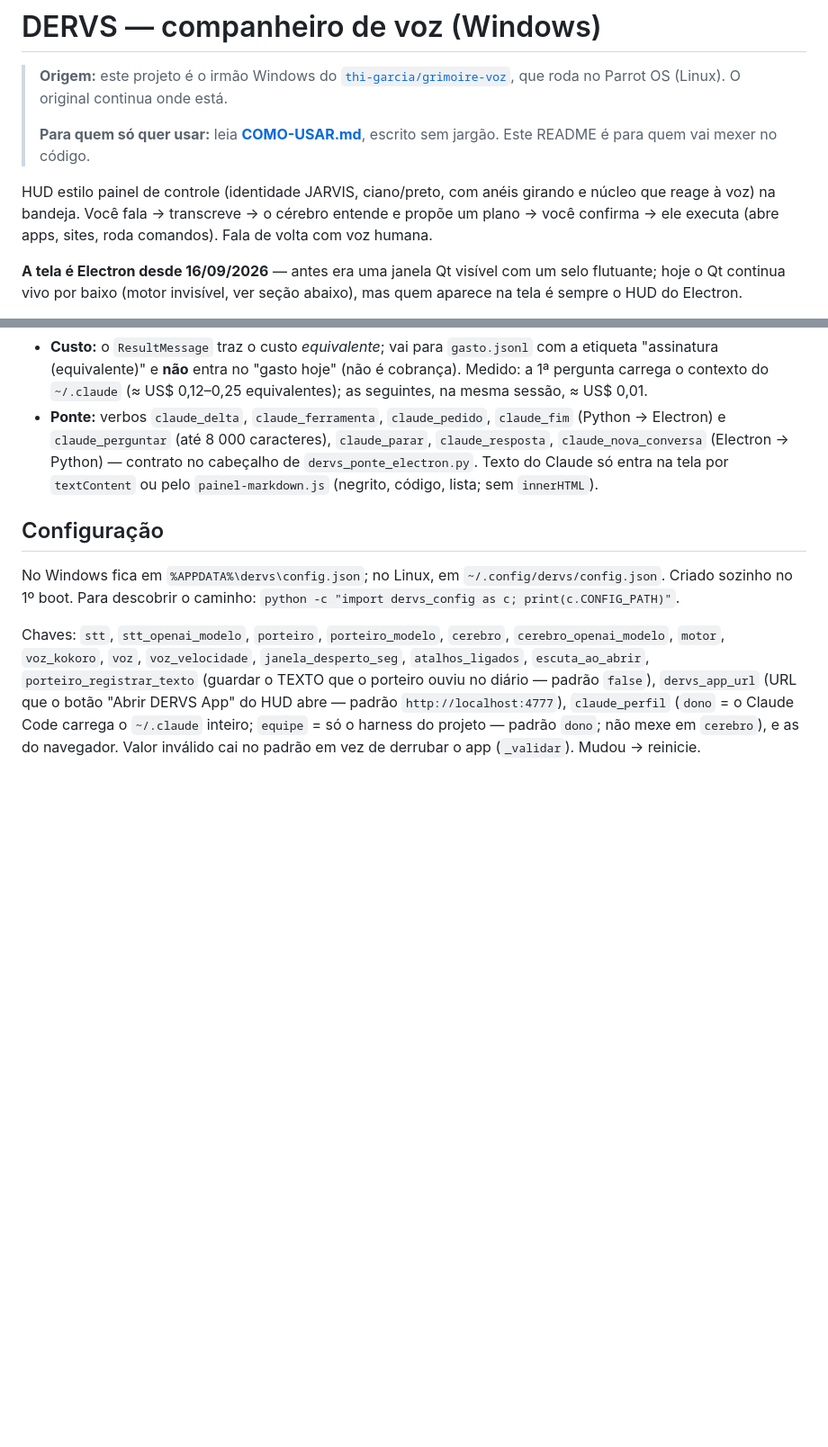
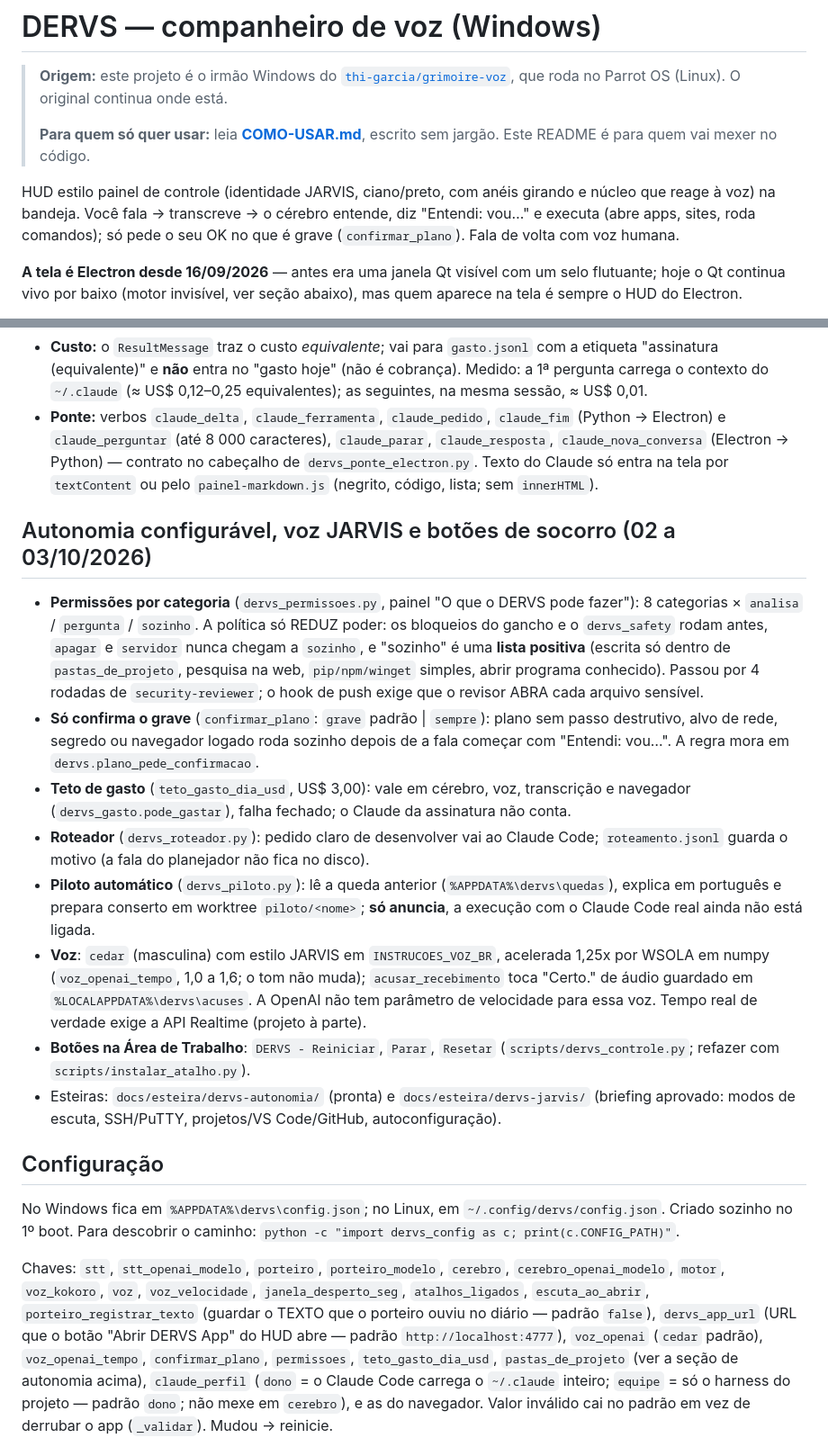
Before and after one commit to garcia-goncalves/dervs-voz, a Markdown page: README.md, 2 parts joined by grey strips. Shown at 90% size. Rendered like a GitHub page; blank space fills up the shorter version.

Commit message:
docs: autonomia, voz JARVIS e confirmação só no grave no README, COMO-USAR e ESTADO
Documentação que ainda dizia 'você confirma → ele executa' e não citava voz cedar,
confirmar_plano, teto, roteador e piloto. 2282 testes verdes.

Co-Authored-By: Claude Sonnet 5.5 <noreply@anthropic.com>

```diff
--- a/README.md
+++ b/README.md
@@ -9,8 +9,8 @@
 
 HUD estilo painel de controle (identidade JARVIS, ciano/preto, com anéis
 girando e núcleo que reage à voz) na bandeja. Você fala → transcreve → o
-cérebro entende e propõe um plano → você confirma → ele executa (abre apps,
-sites, roda comandos). Fala de volta com voz humana.
+cérebro entende, diz "Entendi: vou…" e executa (abre apps, sites, roda
+comandos); só pede o seu OK no que é grave (`confirmar_plano`). Fala de volta com voz humana.
 
 **A tela é Electron desde 16/09/2026** — antes era uma janela Qt visível com um
 selo flutuante; hoje o Qt continua vivo por baixo (motor invisível, ver seção
@@ -162,6 +162,33 @@ terminal — com o seu `~/.claude` (CLAUDE.md, skills, agentes, MCPs) — pela
   cabeçalho de `dervs_ponte_electron.py`. Texto do Claude só entra na tela por
   `textContent` ou pelo `painel-markdown.js` (negrito, código, lista; sem `innerHTML`).
 
+## Autonomia configurável, voz JARVIS e botões de socorro (02 a 03/10/2026)
+
+- **Permissões por categoria** (`dervs_permissoes.py`, painel "O que o DERVS pode fazer"):
+  8 categorias × `analisa` / `pergunta` / `sozinho`. A política só REDUZ poder: os
+  bloqueios do gancho e o `dervs_safety` rodam antes, `apagar` e `servidor` nunca chegam a
+  `sozinho`, e "sozinho" é uma **lista positiva** (escrita só dentro de `pastas_de_projeto`,
+  pesquisa na web, `pip/npm/winget` simples, abrir programa conhecido). Passou por 4 rodadas
+  de `security-reviewer`; o hook de push exige que o revisor ABRA cada arquivo sensível.
+- **Só confirma o grave** (`confirmar_plano`: `grave` padrão | `sempre`): plano sem passo
+  destrutivo, alvo de rede, segredo ou navegador logado roda sozinho depois de a fala começar
+  com "Entendi: vou…". A regra mora em `dervs.plano_pede_confirmacao`.
+- **Teto de gasto** (`teto_gasto_dia_usd`, US$ 3,00): vale em cérebro, voz, transcrição e
+  navegador (`dervs_gasto.pode_gastar`), falha fechado; o Claude da assinatura não conta.
+- **Roteador** (`dervs_roteador.py`): pedido claro de desenvolver vai ao Claude Code;
+  `roteamento.jsonl` guarda o motivo (a fala do planejador não fica no disco).
+- **Piloto automático** (`dervs_piloto.py`): lê a queda anterior (`%APPDATA%\dervs\quedas`),
+  explica em português e prepara conserto em worktree `piloto/<nome>`; **só anuncia**, a
+  execução com o Claude Code real ainda não está ligada.
+- **Voz**: `cedar` (masculina) com estilo JARVIS em `INSTRUCOES_VOZ_BR`, acelerada 1,25x por
+  WSOLA em numpy (`voz_openai_tempo`, 1,0 a 1,6; o tom não muda); `acusar_recebimento` toca
+  "Certo." de áudio guardado em `%LOCALAPPDATA%\dervs\acuses`. A OpenAI não tem parâmetro de
+  velocidade para essa voz. Tempo real de verdade exige a API Realtime (projeto à parte).
+- **Botões na Área de Trabalho**: `DERVS - Reiniciar`, `Parar`, `Resetar`
+  (`scripts/dervs_controle.py`; refazer com `scripts/instalar_atalho.py`).
+- Esteiras: `docs/esteira/dervs-autonomia/` (pronta) e `docs/esteira/dervs-jarvis/` (briefing
+  aprovado: modos de escuta, SSH/PuTTY, projetos/VS Code/GitHub, autoconfiguração).
+
 ## Configuração
 
 No Windows fica em `%APPDATA%\dervs\config.json`; no Linux, em
@@ -173,6 +200,8 @@ Chaves: `stt`, `stt_openai_modelo`, `porteiro`, `porteiro_modelo`, `cerebro`,
 `janela_desperto_seg`, `atalhos_ligados`, `escuta_ao_abrir`, `porteiro_registrar_texto`
 (guardar o TEXTO que o porteiro ouviu no diário — padrão `false`), `dervs_app_url`
 (URL que o botão "Abrir DERVS App" do HUD abre — padrão `http://localhost:4777`),
+`voz_openai` (`cedar` padrão), `voz_openai_tempo`, `confirmar_plano`, `permissoes`,
+`teto_gasto_dia_usd`, `pastas_de_projeto` (ver a seção de autonomia acima),
 `claude_perfil` (`dono` = o Claude Code carrega o `~/.claude` inteiro; `equipe` =
 só o harness do projeto — padrão `dono`; não mexe em `cerebro`),
 e as do navegador. Valor inválido cai no padrão em vez de derrubar o app
```
Also changed, not shown: COMO-USAR.md (+9 -0 lines), ESTADO.md (+3 -1 lines).
